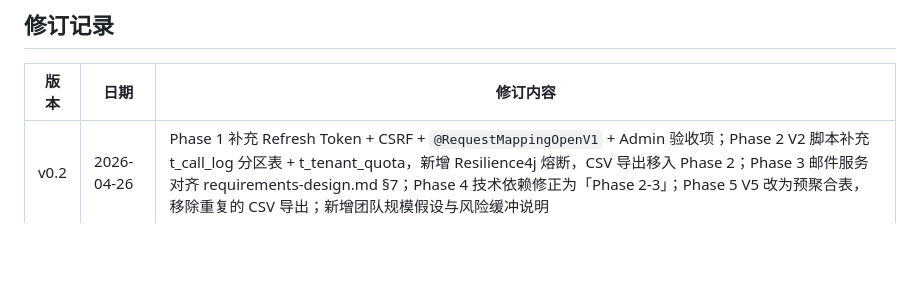
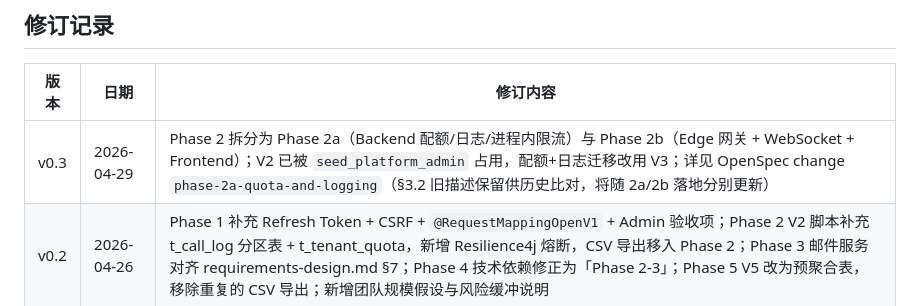
Before and after one commit to luobua/lazyday, a Markdown page: docs/iteration-plan.md, the part around the change. GitHub-like rendering; blank space fills up the shorter version.

Commit message:
docs：plan

```diff
--- a/docs/iteration-plan.md
+++ b/docs/iteration-plan.md
@@ -10,6 +10,7 @@
 
 | 版本 | 日期 | 修订内容 |
 |------|------|---------|
+| v0.3 | 2026-04-29 | Phase 2 拆分为 Phase 2a（Backend 配额/日志/进程内限流）与 Phase 2b（Edge 网关 + WebSocket + Frontend）；V2 已被 `seed_platform_admin` 占用，配额+日志迁移改用 V3；详见 OpenSpec change `phase-2a-quota-and-logging`（§3.2 旧描述保留供历史比对，将随 2a/2b 落地分别更新） |
 | v0.2 | 2026-04-26 | Phase 1 补充 Refresh Token + CSRF + `@RequestMappingOpenV1` + Admin 验收项；Phase 2 V2 脚本补充 t_call_log 分区表 + t_tenant_quota，新增 Resilience4j 熔断，CSV 导出移入 Phase 2；Phase 3 邮件服务对齐 requirements-design.md §7；Phase 4 技术依赖修正为「Phase 2-3」；Phase 5 V5 改为预聚合表，移除重复的 CSV 导出；新增团队规模假设与风险缓冲说明 |
 | v0.1 | 2026-04-26 | 初始版本，基于 5 份架构文档划分 5 个迭代阶段 |
 
```
